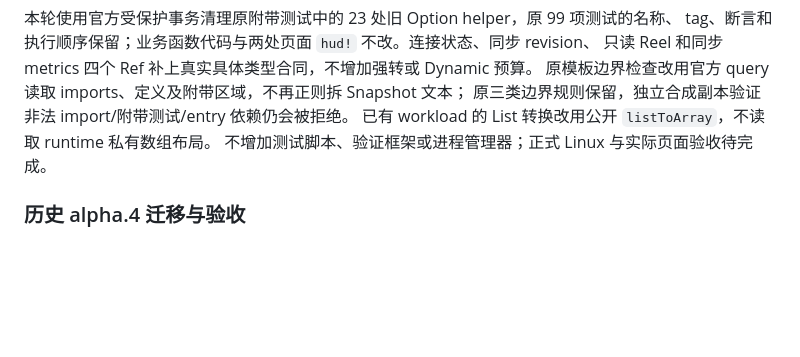
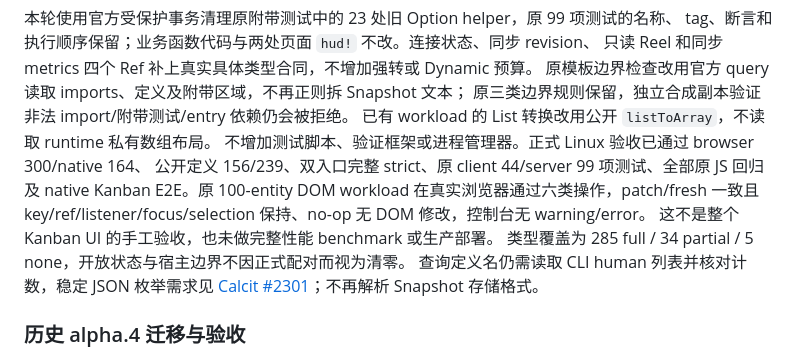
Before and after one commit to Cumulo/calcium-workflow, a Markdown page: README.md, the part around the change. Rendered like a GitHub page; blank space fills up the shorter version.

Commit message:
记录正式全套回归与真实 DOM workload 验收边界

```diff
--- a/README.md
+++ b/README.md
@@ -50,7 +50,14 @@ tag、断言和执行顺序保留；业务函数代码与两处页面 `hud!` 不
 原模板边界检查改用官方 query 读取 imports、定义及附带区域，不再正则拆 Snapshot 文本；
 原三类边界规则保留，独立合成副本验证非法 import/附带测试/entry 依赖仍会被拒绝。
 已有 workload 的 List 转换改用公开 `listToArray`，不读取 runtime 私有数组布局。
-不增加测试脚本、验证框架或进程管理器；正式 Linux 与实际页面验收待完成。
+不增加测试脚本、验证框架或进程管理器。正式 Linux 验收已通过 browser 300/native 164、
+公开定义 156/239、双入口完整 strict、原 client 44/server 99 项测试、全部原 JS 回归及
+native Kanban E2E。原 100-entity DOM workload 在真实浏览器通过六类操作，patch/fresh
+一致且 key/ref/listener/focus/selection 保持、no-op 无 DOM 修改，控制台无 warning/error。
+这不是整个 Kanban UI 的手工验收，也未做完整性能 benchmark 或生产部署。
+类型覆盖为 285 full / 34 partial / 5 none，开放状态与宿主边界不因正式配对而视为清零。
+查询定义名仍需读取 CLI human 列表并核对计数，稳定 JSON 枚举需求见
+[Calcit #2301](https://github.com/calcit-lang/calcit/issues/2301)；不再解析 Snapshot 存储格式。
 
 ### 历史 alpha.4 迁移与验收
 
```
